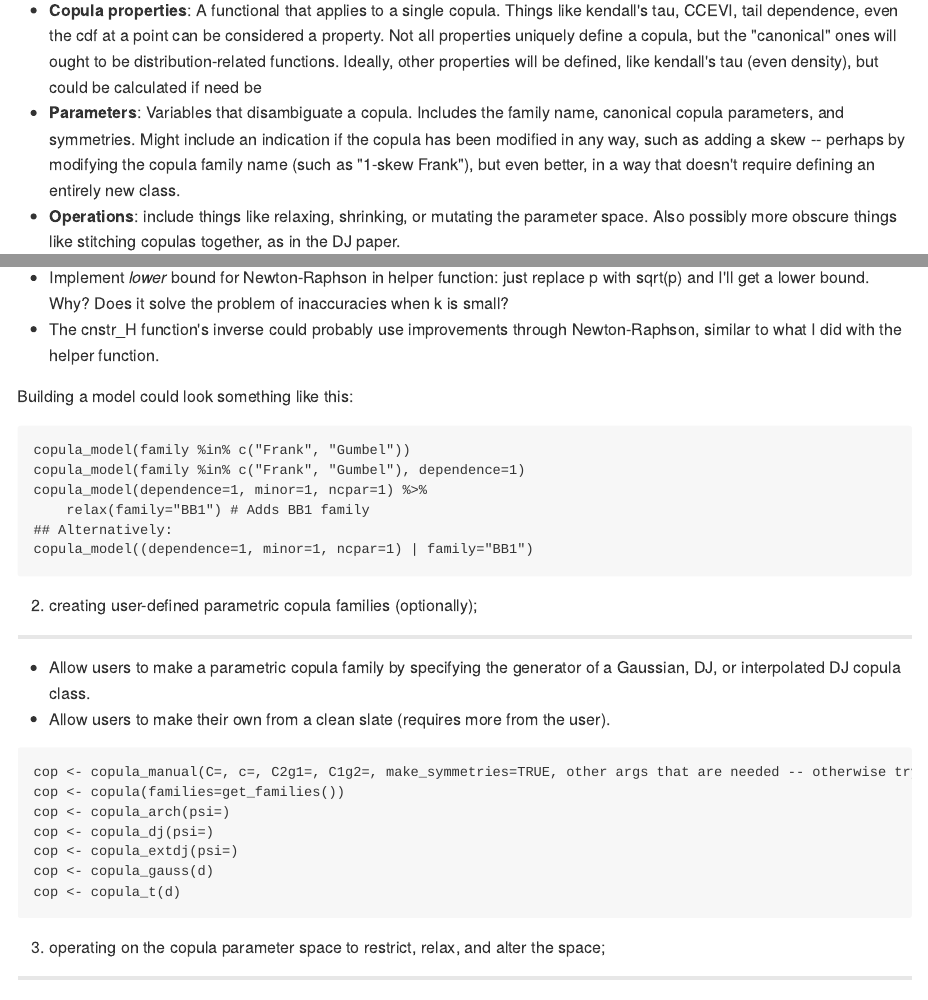
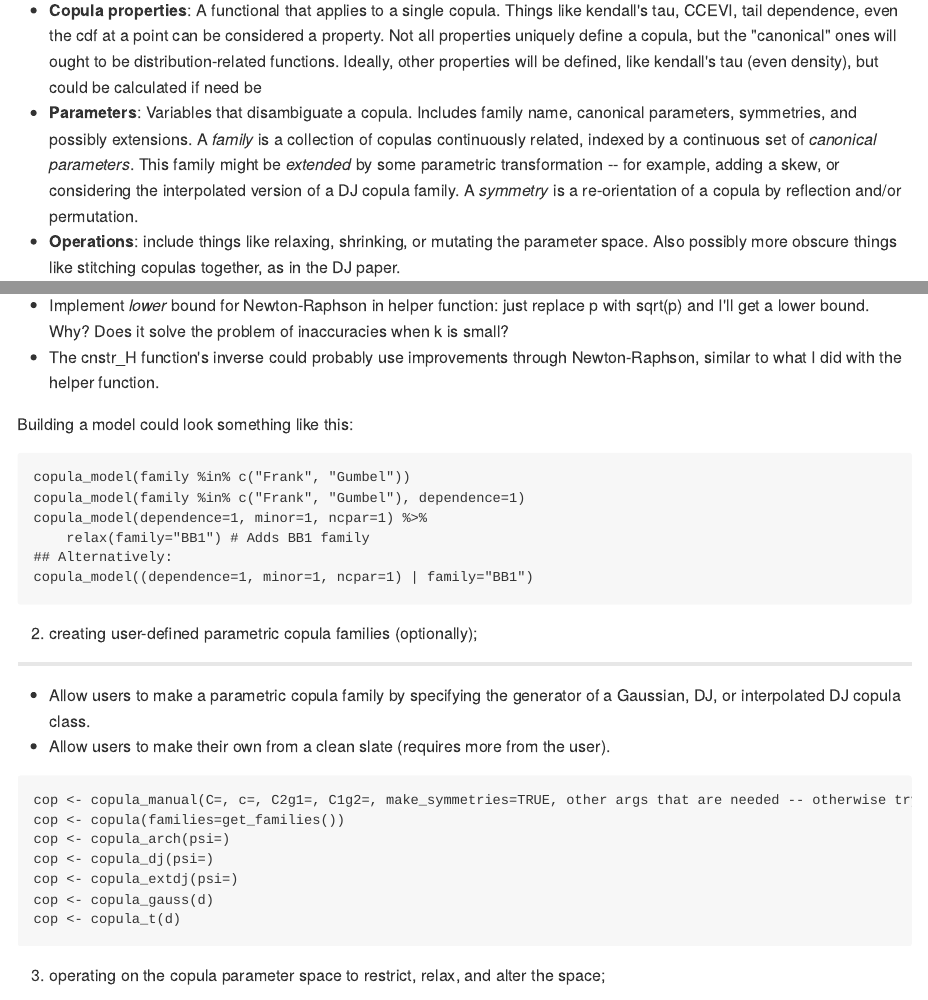
Before and after one commit to vincenzocoia/coperate, an R Markdown document (README.Rmd): the page in a window 1100 px wide, from 470 px down, and a second part further down, joined at a grey line. The pictures show the output file README.md that the author committed with the source, drawn offline in the style of GitHub.

Commit message:
more clarifications

````diff
--- a/README.Rmd
+++ b/README.Rmd
@@ -29,7 +29,7 @@ This package intentionally does not include model-fitting functionality, such as
 The entities that this package deal with can be usefully categorized as _copula properties_, _parameters_, and _operations_.
 
 - __Copula properties__: A functional that applies to a single copula. Things like kendall's tau, CCEVI, tail dependence, even the cdf at a point can be considered a property. Not all properties uniquely define a copula, but the "canonical" ones will ought to be distribution-related functions. Ideally, other properties will be defined, like kendall's tau (even density), but could be calculated if need be
-- __Parameters__: Variables that disambiguate a copula. Includes the family name, canonical copula parameters, and symmetries. Might include an indication if the copula has been modified in any way, such as adding a skew -- perhaps by modifying the copula family name (such as "1-skew Frank"), but even better, in a way that doesn't require defining an entirely new class.
+- __Parameters__: Variables that disambiguate a copula. Includes family name, canonical parameters, symmetries, and possibly extensions. A _family_ is a collection of copulas continuously related, indexed by a continuous set of _canonical parameters_. This family might be _extended_ by some parametric transformation -- for example, adding a skew, or considering the interpolated version of a DJ copula family. A _symmetry_ is a re-orientation of a copula by reflection and/or permutation.
 - __Operations__: include things like relaxing, shrinking, or mutating the parameter space. Also possibly more obscure things like stitching copulas together, as in the DJ paper.
 
 This package cannot include a comprehensive list of any one of these. The user should be allowed to make their own. But this package ought to start with the basics of these.
@@ -78,7 +78,7 @@ copula_model(dependence=1, minor=1, ncpar=1) %>%
 copula_model((dependence=1, minor=1, ncpar=1) | family="BB1")
 ```
 
-## 2. creating user-defined parametric copula families (optionally);
+## 2\. creating user-defined parametric copula families (optionally);
 
 - Allow users to make a parametric copula family by specifying the generator of a Gaussian, DJ, or interpolated DJ copula class.
 - Allow users to make their own from a clean slate (requires more from the user).
@@ -93,7 +93,7 @@ cop <- copula_gauss(d)
 cop <- copula_t(d)
 ```
 
-## 3. operating on the copula parameter space to restrict, relax, and alter the space;
+## 3\. operating on the copula parameter space to restrict, relax, and alter the space;
 
 The idea here is to tailor your copula parameter space to the more obvious properties of your data, before hitting it with heavy-duty machinery like MLE or CNQR. For example, if your data are positively dependent and has upper tail dependence, then we know what copula families are appropriate, and the reflection. This is also useful for interactive-type analyses, because it allows you to easily modify the parameter space to explore.
 
````
Also changed, not shown: README.md, README.Rmd (6 more changed lines).
